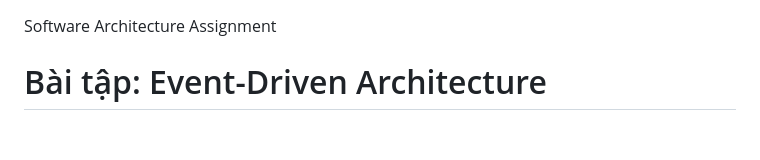
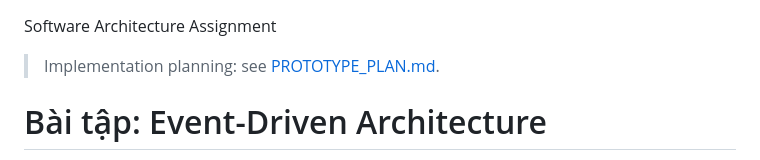
Before and after one commit to khuongduy354/eventdrivenarch-swe, a Markdown page: README.md, the part around the change. Drawn GitHub-style; blank space fills up the shorter version.

Commit message:
docs: add event-driven prototype plan

```diff
--- a/README.md
+++ b/README.md
@@ -1,4 +1,6 @@
 Software Architecture Assignment
+
+> Implementation planning: see [PROTOTYPE_PLAN.md](./PROTOTYPE_PLAN.md).
 
 # Bài tập: Event-Driven Architecture
 
```
Also changed, not shown: PROTOTYPE_PLAN.md (added, +299 -0 lines).
